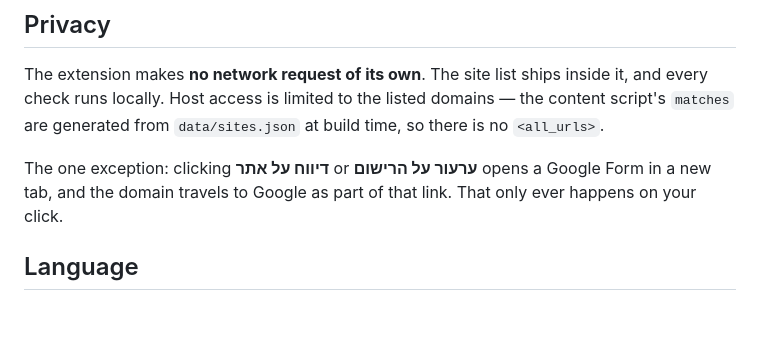
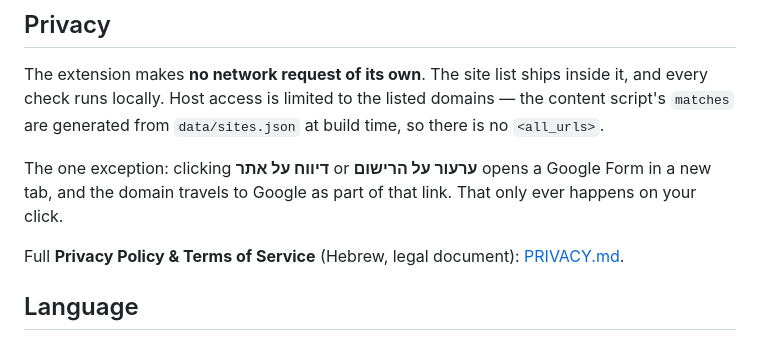
Before and after one commit to benjamingr/shabbat-open-extension, a Markdown page: README.md, the part around the change. Drawn GitHub-style; blank space fills up the shorter version.

```diff
--- a/README.md
+++ b/README.md
@@ -105,6 +105,8 @@ build time, so there is no `<all_urls>`.
 The one exception: clicking **דיווח על אתר** or **ערעור על הרישום** opens a
 Google Form in a new tab, and the domain travels to Google as part of that link.
 That only ever happens on your click.
+
+Full **Privacy Policy & Terms of Service** (Hebrew, legal document): [PRIVACY.md](PRIVACY.md).
 
 ## Language
 
```
Also changed, not shown: PRIVACY.md (added, +81 -0 lines).
